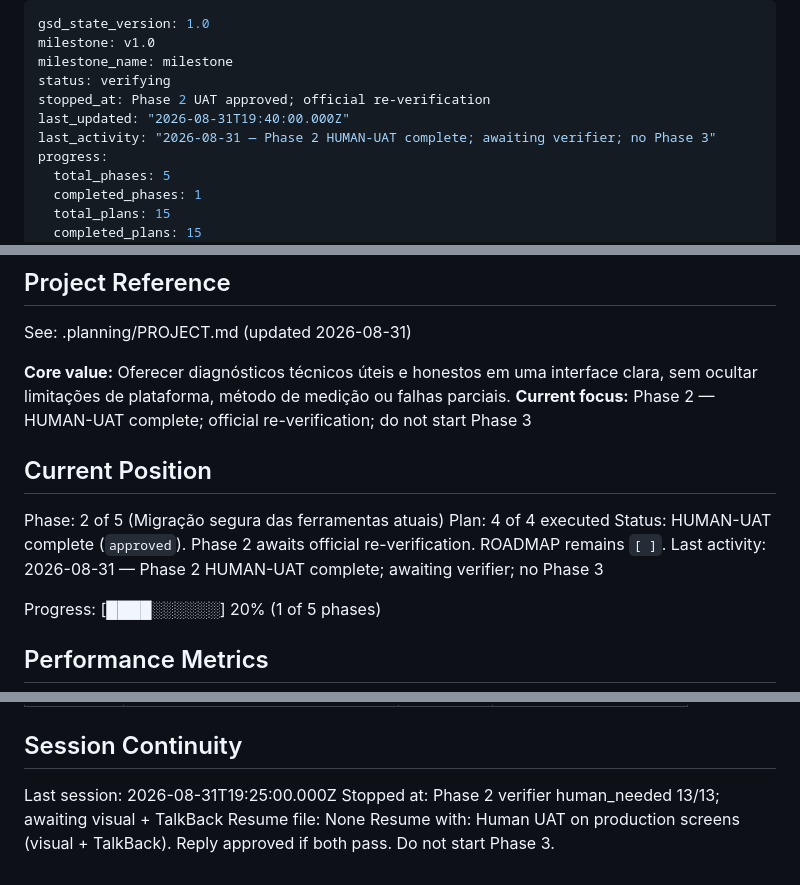
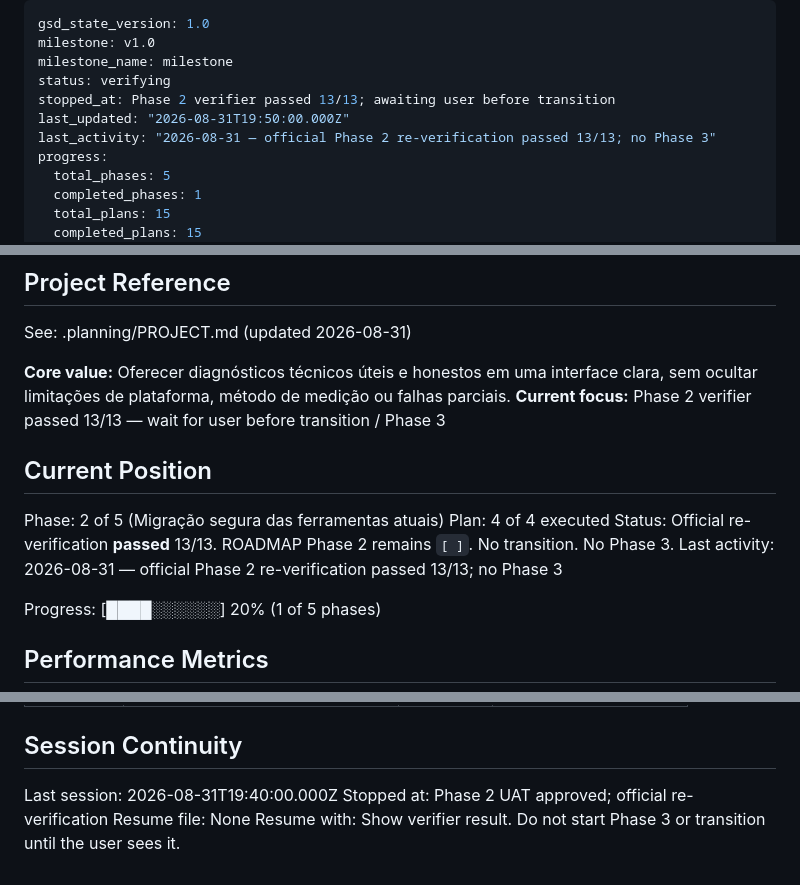
Before and after one commit to rpsouza441/tools_app, a Markdown page: .planning/STATE.md, 3 parts joined by grey strips. Drawn GitHub-style.

Commit message:
docs(02): record Phase 2 re-verification as passed
Persist the official 13/13 report after visual and TalkBack UAT; leave the Phase 2 checkbox open until transition is authorized.

Co-authored-by: Cursor <cursoragent@cursor.com>

```diff
--- a/.planning/STATE.md
+++ b/.planning/STATE.md
@@ -3,9 +3,9 @@ gsd_state_version: 1.0
 milestone: v1.0
 milestone_name: milestone
 status: verifying
-stopped_at: Phase 2 UAT approved; official re-verification
-last_updated: "2026-08-31T19:40:00.000Z"
-last_activity: "2026-08-31 — Phase 2 HUMAN-UAT complete; awaiting verifier; no Phase 3"
+stopped_at: Phase 2 verifier passed 13/13; awaiting user before transition
+last_updated: "2026-08-31T19:50:00.000Z"
+last_activity: "2026-08-31 — official Phase 2 re-verification passed 13/13; no Phase 3"
 progress:
   total_phases: 5
   completed_phases: 1
@@ -21,14 +21,14 @@ progress:
 See: .planning/PROJECT.md (updated 2026-08-31)
 
 **Core value:** Oferecer diagnósticos técnicos úteis e honestos em uma interface clara, sem ocultar limitações de plataforma, método de medição ou falhas parciais.
-**Current focus:** Phase 2 — HUMAN-UAT complete; official re-verification; do not start Phase 3
+**Current focus:** Phase 2 verifier passed 13/13 — wait for user before transition / Phase 3
 
 ## Current Position
 
 Phase: 2 of 5 (Migração segura das ferramentas atuais)
 Plan: 4 of 4 executed
-Status: HUMAN-UAT complete (`approved`). Phase 2 awaits official re-verification. ROADMAP remains `[ ]`.
-Last activity: 2026-08-31 — Phase 2 HUMAN-UAT complete; awaiting verifier; no Phase 3
+Status: Official re-verification **passed** 13/13. ROADMAP Phase 2 remains `[ ]`. No transition. No Phase 3.
+Last activity: 2026-08-31 — official Phase 2 re-verification passed 13/13; no Phase 3
 
 Progress: [████░░░░░░] 20% (1 of 5 phases)
 
@@ -90,7 +90,7 @@ Progress: [████░░░░░░] 20% (1 of 5 phases)
 
 ## Session Continuity
 
-Last session: 2026-08-31T19:25:00.000Z
-Stopped at: Phase 2 verifier human_needed 13/13; awaiting visual + TalkBack
+Last session: 2026-08-31T19:40:00.000Z
+Stopped at: Phase 2 UAT approved; official re-verification
 Resume file: None
-Resume with: Human UAT on production screens (visual + TalkBack). Reply approved if both pass. Do not start Phase 3.
+Resume with: Show verifier result. Do not start Phase 3 or transition until the user sees it.
```
Also changed, not shown: 1 other file.
